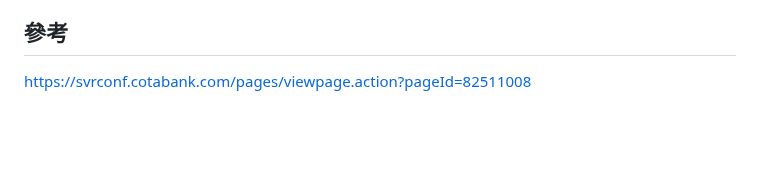
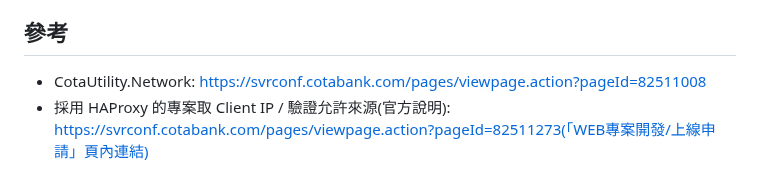
Before and after one commit to bennytsai1234/skills, a Markdown page: cota-utility/references/network.md, the part around the change. GitHub-like rendering; blank space fills up the shorter version.

```diff
--- a/cota-utility/references/network.md
+++ b/cota-utility/references/network.md
@@ -113,4 +113,5 @@ string realIp = CotaNetwork.GetClientIP(httpContext, new[] { "ha_svrmix.cotabank
 
 ## 參考
 
-https://svrconf.cotabank.com/pages/viewpage.action?pageId=82511008
+- CotaUtility.Network: https://svrconf.cotabank.com/pages/viewpage.action?pageId=82511008
+- 採用 HAProxy 的專案取 Client IP / 驗證允許來源(官方說明): https://svrconf.cotabank.com/pages/viewpage.action?pageId=82511273(「WEB專案開發/上線申請」頁內連結)
```
Also changed, not shown: cota-utility/SKILL.md (+8 -0 lines), cota-utility/references/web-platform.md (added, +75 -0 lines).
